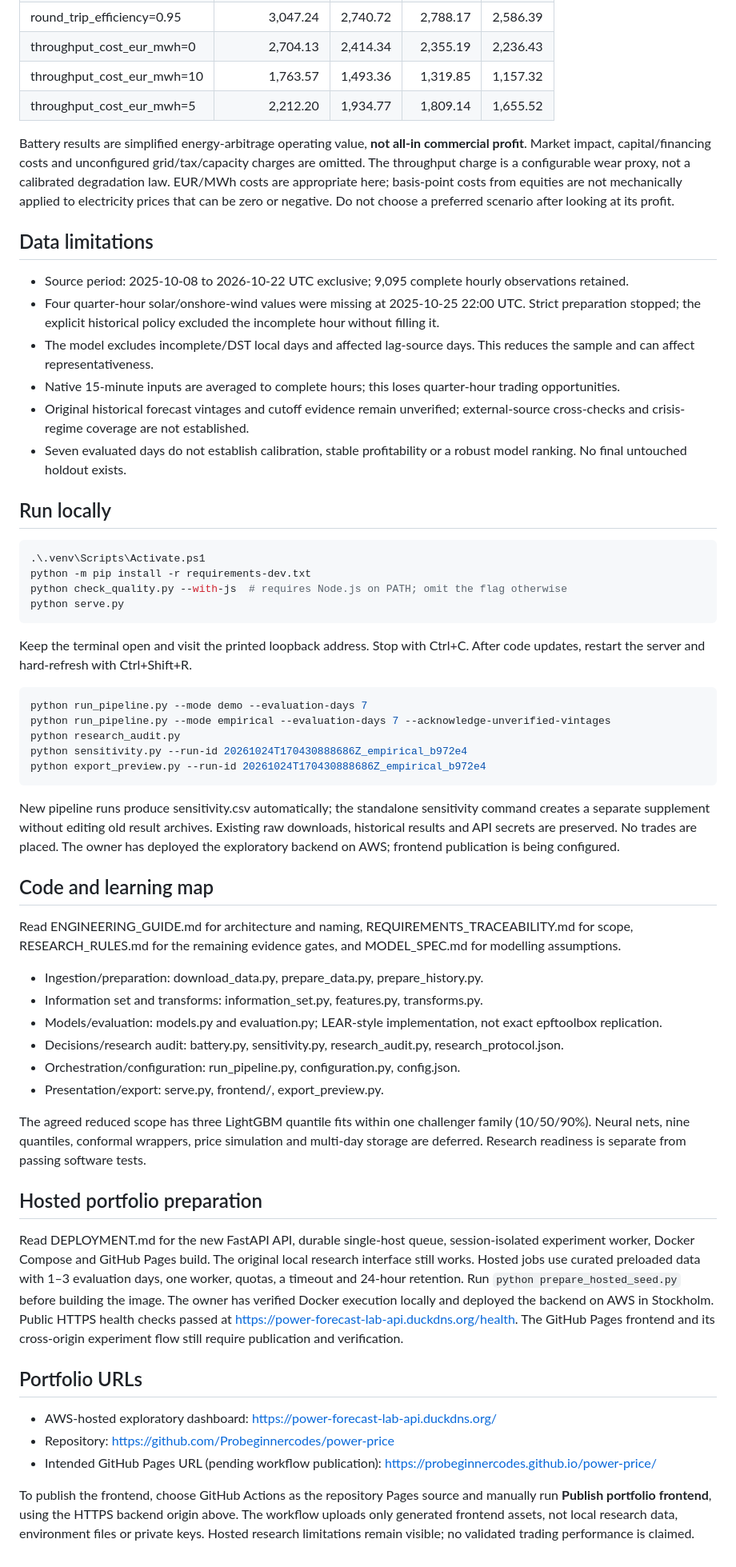
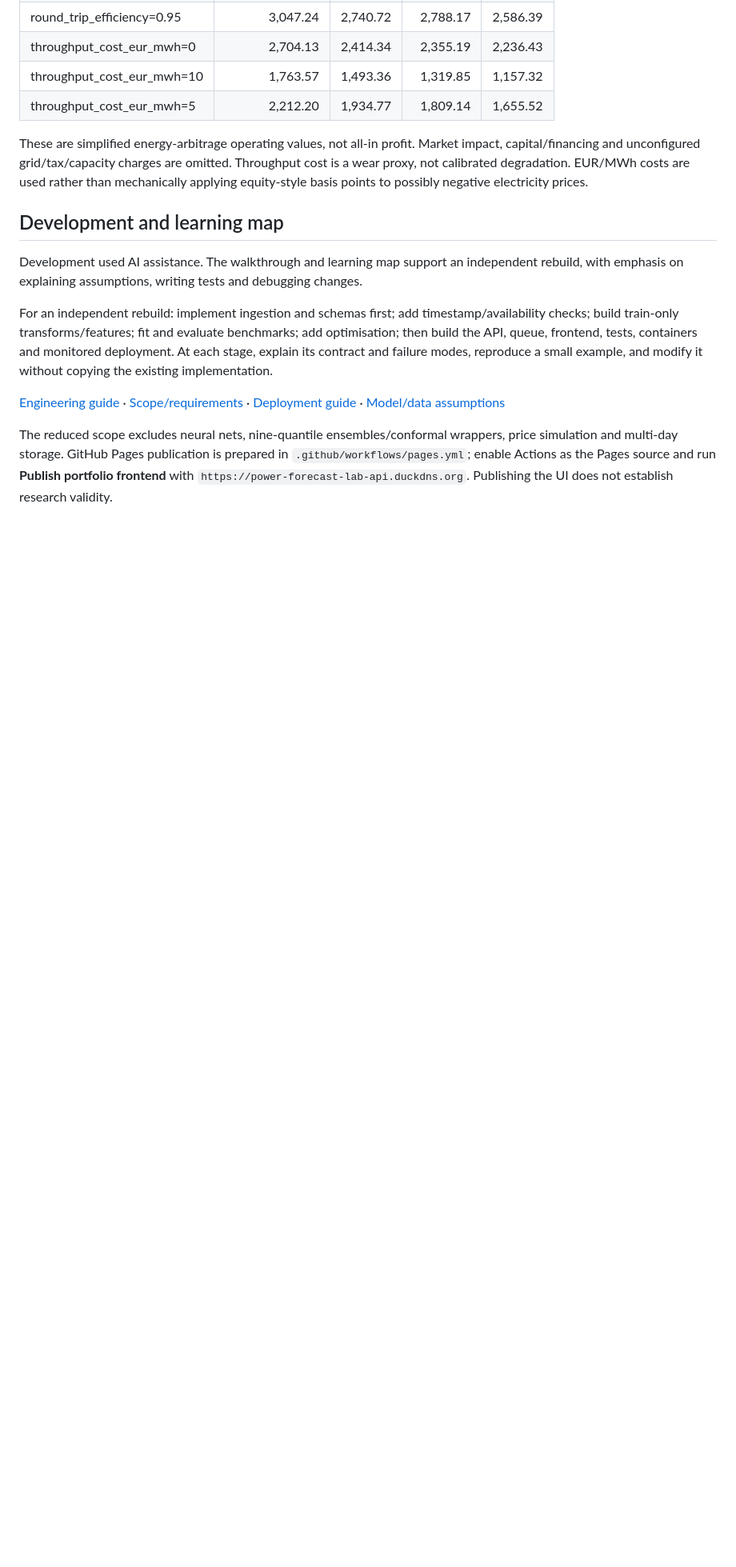
Before and after one commit to Probeginnercodes/power-price, a Markdown page: README.md, the part around one of its changes. Shown at 80% size. GitHub-like rendering; blank space fills up the shorter version.

````diff
--- a/README.md
+++ b/README.md
@@ -71,61 +158,14 @@ The following **period-total net EUR** results change one assumption at a time.
 | throughput_cost_eur_mwh=10 | 1,763.57 | 1,493.36 | 1,319.85 | 1,157.32 |
 | throughput_cost_eur_mwh=5 | 2,212.20 | 1,934.77 | 1,809.14 | 1,655.52 |
 
-Battery results are simplified energy-arbitrage operating value, **not all-in commercial profit**. Market impact, capital/financing costs and unconfigured grid/tax/capacity charges are omitted. The throughput charge is a configurable wear proxy, not a calibrated degradation law. EUR/MWh costs are appropriate here; basis-point costs from equities are not mechanically applied to electricity prices that can be zero or negative. Do not choose a preferred scenario after looking at its profit.
+These are simplified energy-arbitrage operating values, not all-in profit. Market impact, capital/financing and unconfigured grid/tax/capacity charges are omitted. Throughput cost is a wear proxy, not calibrated degradation. EUR/MWh costs are used rather than mechanically applying equity-style basis points to possibly negative electricity prices.
 
-## Data limitations
+## Development and learning map
 
-- Source period: 2025-10-08 to 2026-10-22 UTC exclusive; 9,095 complete hourly observations retained.
-- Four quarter-hour solar/onshore-wind values were missing at 2025-10-25 22:00 UTC. Strict preparation stopped; the explicit historical policy excluded the incomplete hour without filling it.
-- The model excludes incomplete/DST local days and affected lag-source days. This reduces the sample and can affect representativeness.
-- Native 15-minute inputs are averaged to complete hours; this loses quarter-hour trading opportunities.
-- Original historical forecast vintages and cutoff evidence remain unverified; external-source cross-checks and crisis-regime coverage are not established.
-- Seven evaluated days do not establish calibration, stable profitability or a robust model ranking. No final untouched holdout exists.
+Development used AI assistance. The walkthrough and learning map support an independent rebuild, with emphasis on explaining assumptions, writing tests and debugging changes.
 
-## Run locally
+For an independent rebuild: implement ingestion and schemas first; add timestamp/availability checks; build train-only transforms/features; fit and evaluate benchmarks; add optimisation; then build the API, queue, frontend, tests, containers and monitored deployment. At each stage, explain its contract and failure modes, reproduce a small example, and modify it without copying the existing implementation.
 
-```powershell
-.\.venv\Scripts\Activate.ps1
-python -m pip install -r requirements-dev.txt
-python check_quality.py --with-js  # requires Node.js on PATH; omit the flag otherwise
-python serve.py
-```
+[Engineering guide](ENGINEERING_GUIDE.md) · [Scope/requirements](REQUIREMENTS_TRACEABILITY.md) · [Deployment guide](DEPLOYMENT.md) · [Model/data assumptions](MODEL_SPEC.md)
 
-Keep the terminal open and visit the printed loopback address. Stop with Ctrl+C. After code updates, restart the server and hard-refresh with Ctrl+Shift+R.
-
-```powershell
-python run_pipeline.py --mode demo --evaluation-days 7
-python run_pipeline.py --mode empirical --evaluation-days 7 --acknowledge-unverified-vintages
-python research_audit.py
-python sensitivity.py --run-id 20261024T170430888686Z_empirical_b972e4
-python export_preview.py --run-id 20261024T170430888686Z_empirical_b972e4
-```
-
-New pipeline runs produce sensitivity.csv automatically; the standalone sensitivity command creates a separate supplement without editing old result archives. Existing raw downloads, historical results and API secrets are preserved. No trades are placed. The owner has deployed the exploratory backend on AWS; frontend publication is being configured.
-
-## Code and learning map
-
-Read ENGINEERING_GUIDE.md for architecture and naming, REQUIREMENTS_TRACEABILITY.md for scope, RESEARCH_RULES.md for the remaining evidence gates, and MODEL_SPEC.md for modelling assumptions.
-
-- Ingestion/preparation: download_data.py, prepare_data.py, prepare_history.py.
-- Information set and transforms: information_set.py, features.py, transforms.py.
-- Models/evaluation: models.py and evaluation.py; LEAR-style implementation, not exact epftoolbox replication.
-- Decisions/research audit: battery.py, sensitivity.py, research_audit.py, research_protocol.json.
-- Orchestration/configuration: run_pipeline.py, configuration.py, config.json.
-- Presentation/export: serve.py, frontend/, export_preview.py.
-
-The agreed reduced scope has three LightGBM quantile fits within one challenger family (10/50/90%). Neural nets, nine quantiles, conformal wrappers, price simulation and multi-day storage are deferred. Research readiness is separate from passing software tests.
-
-
-## Hosted portfolio preparation
-
-Read DEPLOYMENT.md for the new FastAPI API, durable single-host queue, session-isolated experiment worker, Docker Compose and GitHub Pages build. The original local research interface still works. Hosted jobs use curated preloaded data with 1–3 evaluation days, one worker, quotas, a timeout and 24-hour retention. Run `python prepare_hosted_seed.py` before building the image. The owner has verified Docker execution locally and deployed the backend on AWS in Stockholm. Public HTTPS health checks passed at https://power-forecast-lab-api.duckdns.org/health. The GitHub Pages frontend and its cross-origin experiment flow still require publication and verification.
-
-
-## Portfolio URLs
-
-- AWS-hosted exploratory dashboard: https://power-forecast-lab-api.duckdns.org/
-- Repository: https://github.com/Probeginnercodes/power-price
-- Intended GitHub Pages URL (pending workflow publication): https://probeginnercodes.github.io/power-price/
-
-To publish the frontend, choose GitHub Actions as the repository Pages source and manually run **Publish portfolio frontend**, using the HTTPS backend origin above. The workflow uploads only generated frontend assets, not local research data, environment files or private keys. Hosted research limitations remain visible; no validated trading performance is claimed.
+The reduced scope excludes neural nets, nine-quantile ensembles/conformal wrappers, price simulation and multi-day storage. GitHub Pages publication is prepared in `.github/workflows/pages.yml`; enable Actions as the Pages source and run **Publish portfolio frontend** with `https://power-forecast-lab-api.duckdns.org`. Publishing the UI does not establish research validity.
````
Also changed, not shown: other parts of README.md (+118 -31 lines).
